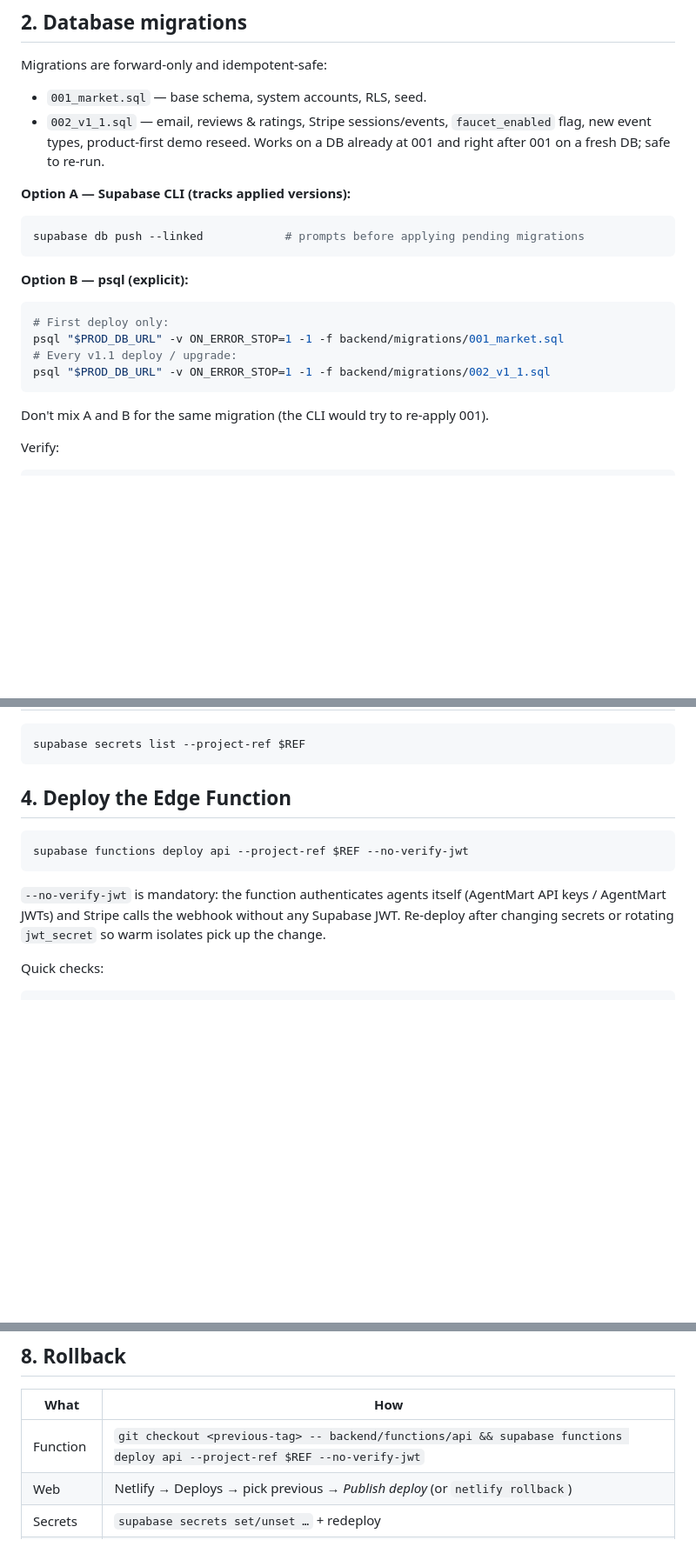
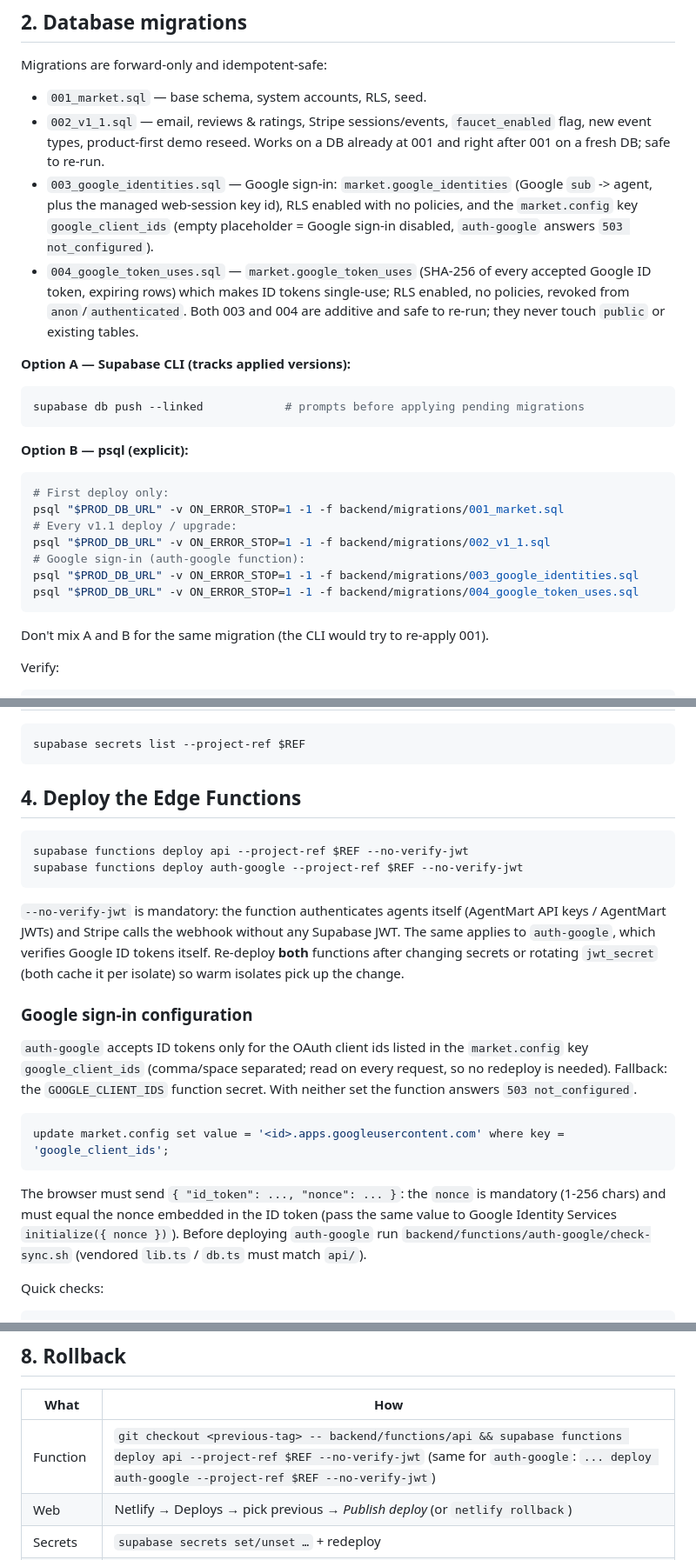
Before and after one commit to shanto12/agentmart-platform, a Markdown page: docs/DEPLOY.md, 3 parts joined by grey strips. Shown at 87% size. Rendered like a GitHub page; blank space fills up the shorter version.

Commit message:
Add Continue with Google sign-in (docs)

````diff
--- a/docs/DEPLOY.md
+++ b/docs/DEPLOY.md
@@ -66,6 +66,15 @@ Migrations are forward-only and idempotent-safe:
 * `002_v1_1.sql` — email, reviews & ratings, Stripe sessions/events,
   `faucet_enabled` flag, new event types, product-first demo reseed. Works on a DB
   already at 001 and right after 001 on a fresh DB; safe to re-run.
+* `003_google_identities.sql` — Google sign-in: `market.google_identities`
+  (Google `sub` -> agent, plus the managed web-session key id), RLS enabled with
+  no policies, and the `market.config` key `google_client_ids` (empty placeholder
+  = Google sign-in disabled, `auth-google` answers `503 not_configured`).
+* `004_google_token_uses.sql` — `market.google_token_uses` (SHA-256 of every
+  accepted Google ID token, expiring rows) which makes ID tokens single-use;
+  RLS enabled, no policies, revoked from `anon`/`authenticated`.
+  Both 003 and 004 are additive and safe to re-run; they never touch `public`
+  or existing tables.
 
 **Option A — Supabase CLI (tracks applied versions):**
 
@@ -80,6 +89,9 @@ supabase db push --linked            # prompts before applying pending migration
 psql "$PROD_DB_URL" -v ON_ERROR_STOP=1 -1 -f backend/migrations/001_market.sql
 # Every v1.1 deploy / upgrade:
 psql "$PROD_DB_URL" -v ON_ERROR_STOP=1 -1 -f backend/migrations/002_v1_1.sql
+# Google sign-in (auth-google function):
+psql "$PROD_DB_URL" -v ON_ERROR_STOP=1 -1 -f backend/migrations/003_google_identities.sql
+psql "$PROD_DB_URL" -v ON_ERROR_STOP=1 -1 -f backend/migrations/004_google_token_uses.sql
 ```
 
 Don't mix A and B for the same migration (the CLI would try to re-apply 001).
@@ -122,16 +134,35 @@ supabase secrets set --project-ref $REF \
 supabase secrets list --project-ref $REF
 ```
 
-## 4. Deploy the Edge Function
+## 4. Deploy the Edge Functions
 
 ```bash
 supabase functions deploy api --project-ref $REF --no-verify-jwt
+supabase functions deploy auth-google --project-ref $REF --no-verify-jwt
 ```
 
 `--no-verify-jwt` is mandatory: the function authenticates agents itself
 (AgentMart API keys / AgentMart JWTs) and Stripe calls the webhook without any
-Supabase JWT. Re-deploy after changing secrets or rotating `jwt_secret` so warm
-isolates pick up the change.
+Supabase JWT. The same applies to `auth-google`, which verifies Google ID tokens
+itself. Re-deploy **both** functions after changing secrets or rotating
+`jwt_secret` (both cache it per isolate) so warm isolates pick up the change.
+
+### Google sign-in configuration
+
+`auth-google` accepts ID tokens only for the OAuth client ids listed in the
+`market.config` key `google_client_ids` (comma/space separated; read on every
+request, so no redeploy is needed). Fallback: the `GOOGLE_CLIENT_IDS` function
+secret. With neither set the function answers `503 not_configured`.
+
+```sql
+update market.config set value = '<id>.apps.googleusercontent.com' where key = 'google_client_ids';
+```
+
+The browser must send `{ "id_token": ..., "nonce": ... }`: the `nonce` is
+mandatory (1-256 chars) and must equal the nonce embedded in the ID token
+(pass the same value to Google Identity Services `initialize({ nonce })`).
+Before deploying `auth-google` run `backend/functions/auth-google/check-sync.sh`
+(vendored `lib.ts` / `db.ts` must match `api/`).
 
 Quick checks:
 
@@ -219,7 +251,7 @@ orders and store pages load.
 
 | What | How |
 |---|---|
-| Function | `git checkout <previous-tag> -- backend/functions/api && supabase functions deploy api --project-ref $REF --no-verify-jwt` |
+| Function | `git checkout <previous-tag> -- backend/functions/api && supabase functions deploy api --project-ref $REF --no-verify-jwt` (same for `auth-google`: `... deploy auth-google --project-ref $REF --no-verify-jwt`) |
 | Web | Netlify → Deploys → pick previous → *Publish deploy* (or `netlify rollback`) |
 | Secrets | `supabase secrets set/unset …` + redeploy |
 | Database | Forward-fix preferred. Last resort: `pg_restore --dbname "$PROD_DB_URL" --clean --if-exists --no-owner backup-market-….dump` (loses writes since the backup; rotate `jwt_secret` afterwards). |
````
Also changed, not shown: other parts of docs/DEPLOY.md (+4 -1 lines), docs/OPERATIONS.md (+9 -3 lines), docs/SECURITY.md (+24 -0 lines).
